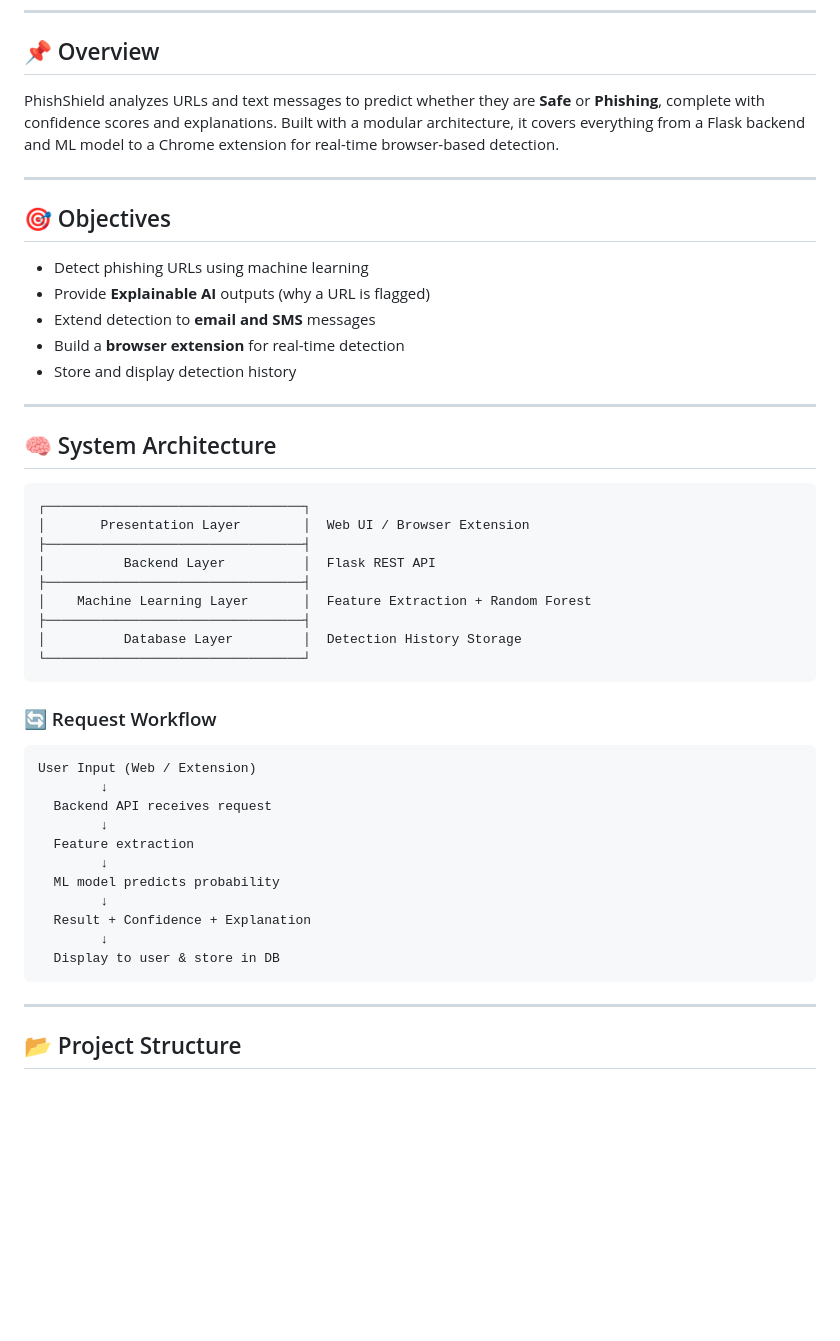
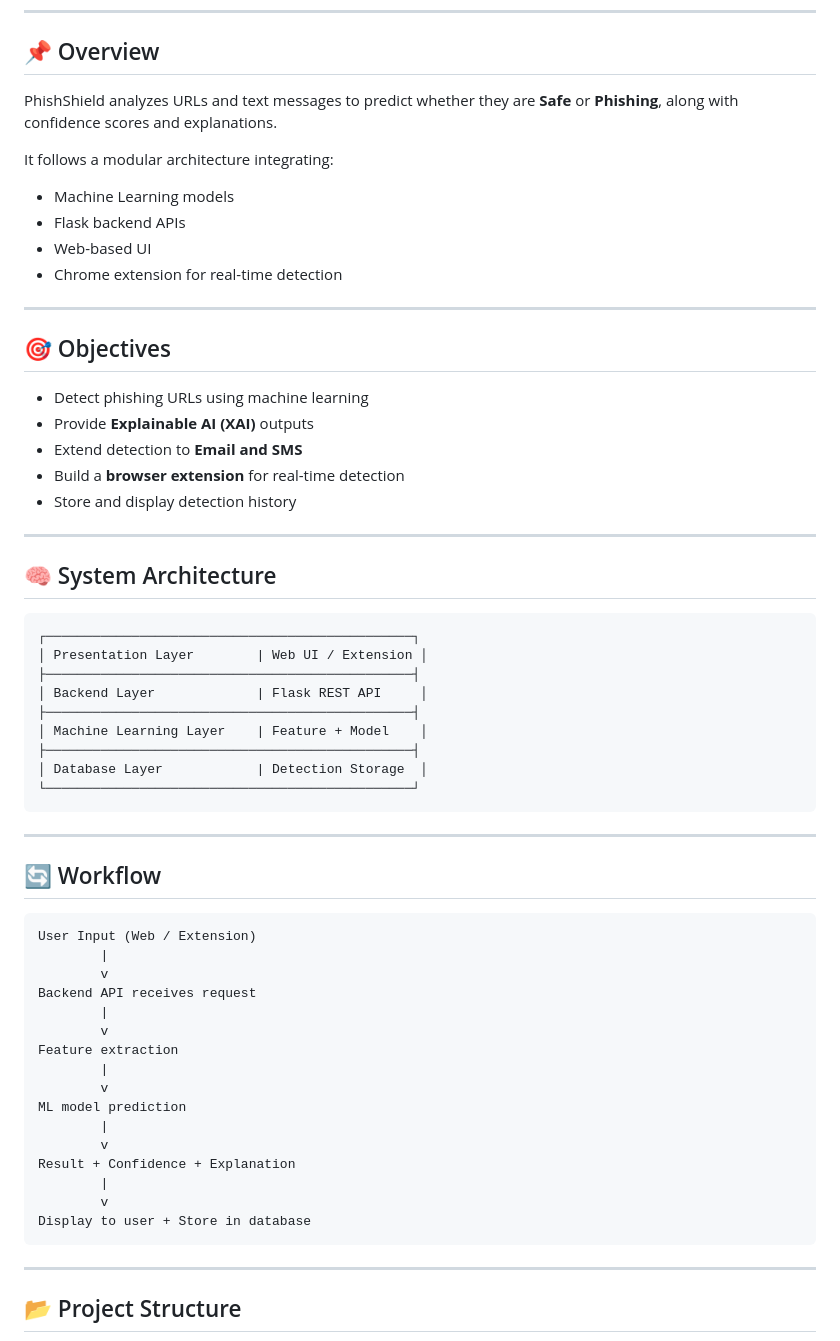
Before and after one commit to NandithaKale/phishshield-project, a Markdown page: README.md, the part around one of its changes. GitHub-like rendering; blank space fills up the shorter version.

````diff
--- a/README.md
+++ b/README.md
@@ -6,15 +6,21 @@
 
 ## 📌 Overview
 
-PhishShield analyzes URLs and text messages to predict whether they are **Safe** or **Phishing**, complete with confidence scores and explanations. Built with a modular architecture, it covers everything from a Flask backend and ML model to a Chrome extension for real-time browser-based detection.
+PhishShield analyzes URLs and text messages to predict whether they are **Safe** or **Phishing**, along with confidence scores and explanations.
+
+It follows a modular architecture integrating:
+- Machine Learning models
+- Flask backend APIs
+- Web-based UI
+- Chrome extension for real-time detection
 
 ---
 
 ## 🎯 Objectives
 
 - Detect phishing URLs using machine learning
-- Provide **Explainable AI** outputs (why a URL is flagged)
-- Extend detection to **email and SMS** messages
+- Provide **Explainable AI (XAI)** outputs
+- Extend detection to **Email and SMS**
 - Build a **browser extension** for real-time detection
 - Store and display detection history
 
@@ -23,31 +29,38 @@ PhishShield analyzes URLs and text messages to predict whether they are **Safe**
 ## 🧠 System Architecture
 
 ```
-┌─────────────────────────────────┐
-│       Presentation Layer        │  Web UI / Browser Extension
-├─────────────────────────────────┤
-│          Backend Layer          │  Flask REST API
-├─────────────────────────────────┤
-│    Machine Learning Layer       │  Feature Extraction + Random Forest
-├─────────────────────────────────┤
-│          Database Layer         │  Detection History Storage
-└─────────────────────────────────┘
+┌───────────────────────────────────────────────┐
+│ Presentation Layer        | Web UI / Extension │
+├───────────────────────────────────────────────┤
+│ Backend Layer             | Flask REST API     │
+├───────────────────────────────────────────────┤
+│ Machine Learning Layer    | Feature + Model    │
+├───────────────────────────────────────────────┤
+│ Database Layer            | Detection Storage  │
+└───────────────────────────────────────────────┘
 ```
 
-### 🔄 Request Workflow
+---
+
+## 🔄 Workflow
 
 ```
 User Input (Web / Extension)
-        ↓
-  Backend API receives request
-        ↓
-  Feature extraction
-        ↓
-  ML model predicts probability
-        ↓
-  Result + Confidence + Explanation
-        ↓
-  Display to user & store in DB
+        |
+        v
+Backend API receives request
+        |
+        v
+Feature extraction
+        |
+        v
+ML model prediction
+        |
+        v
+Result + Confidence + Explanation
+        |
+        v
+Display to user + Store in database
 ```
 
 ---
````
Also changed, not shown: other parts of README.md (+100 -67 lines).
